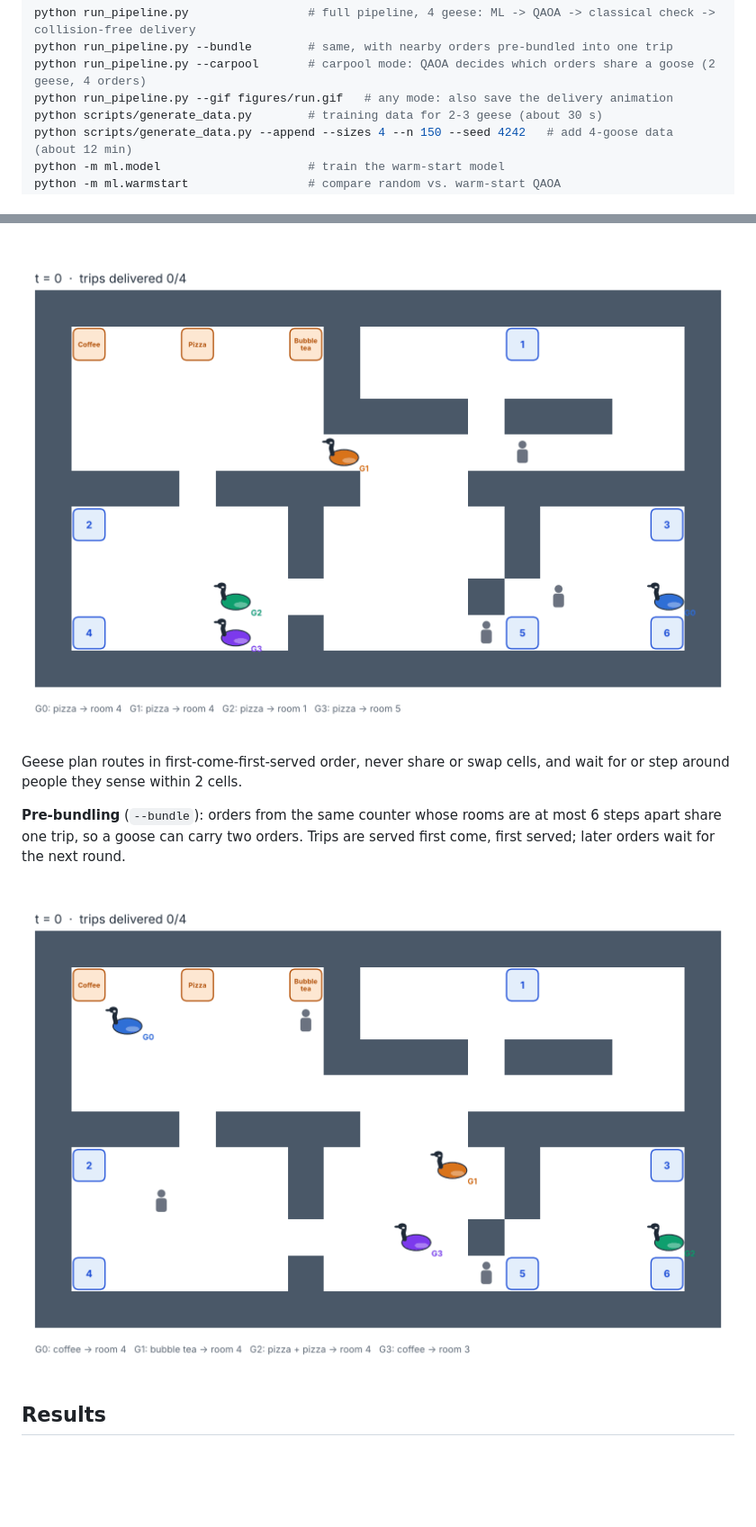
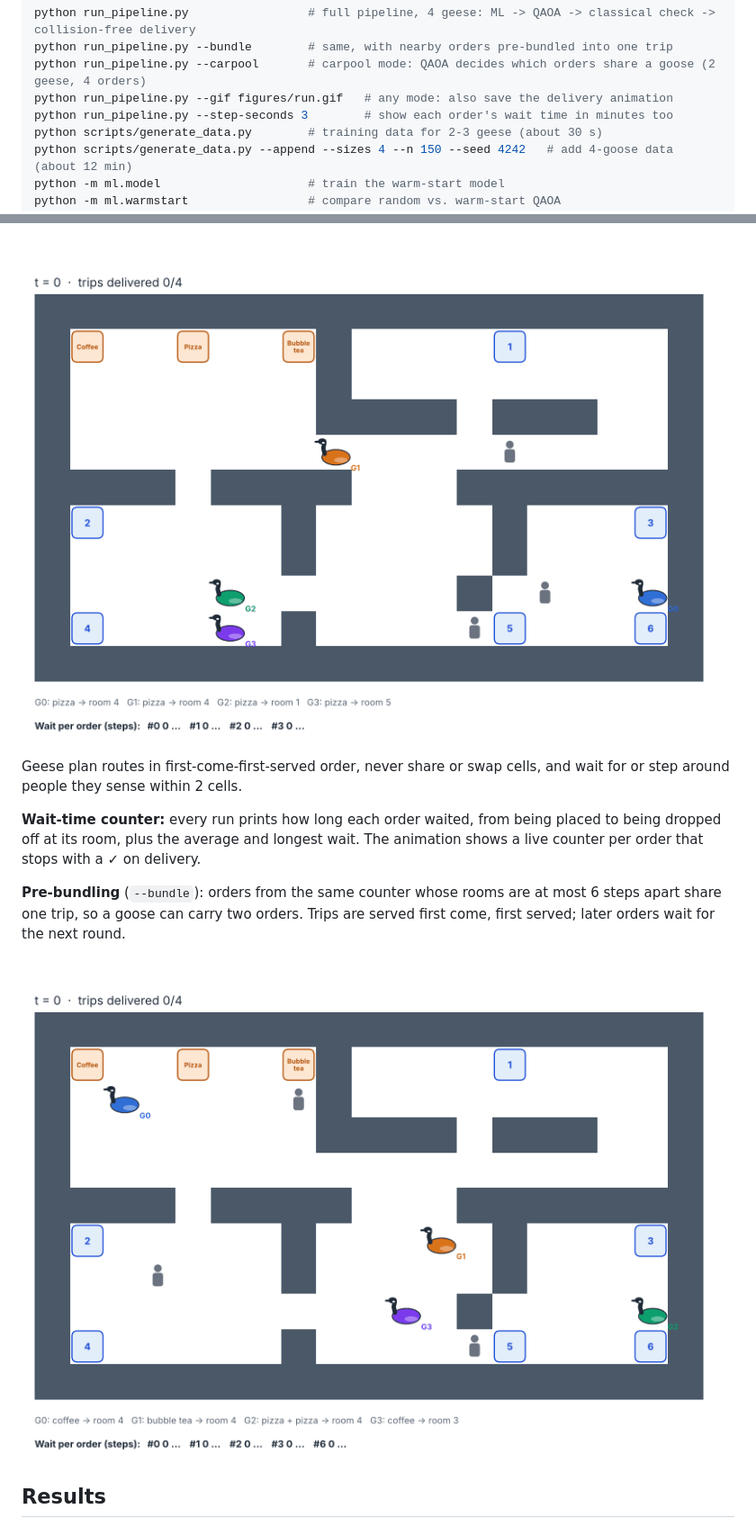
Before and after one commit to victoriatjhin/quarkquacks, a Markdown page: README.md, 2 parts joined by grey strips. Shown at 90% size. Rendered like a GitHub page; pictures changed too: figures/demo.gif, figures/demo_bundle.gif; blank space fills up the shorter version.

Commit message:
Per-order wait-time counter in pipeline output and delivery animations

```diff
--- a/README.md
+++ b/README.md
@@ -32,6 +32,7 @@ python run_pipeline.py                 # full pipeline, 4 geese: ML -> QAOA -> c
 python run_pipeline.py --bundle        # same, with nearby orders pre-bundled into one trip
 python run_pipeline.py --carpool       # carpool mode: QAOA decides which orders share a goose (2 geese, 4 orders)
 python run_pipeline.py --gif figures/run.gif   # any mode: also save the delivery animation
+python run_pipeline.py --step-seconds 3        # show each order's wait time in minutes too
 python scripts/generate_data.py        # training data for 2-3 geese (about 30 s)
 python scripts/generate_data.py --append --sizes 4 --n 150 --seed 4242   # add 4-goose data (about 12 min)
 python -m ml.model                     # train the warm-start model
@@ -56,6 +57,8 @@ pytest -m "not integration"            # skip the end-to-end checks
 ![Geese delivering on collision-free routes](figures/demo.gif)
 
 Geese plan routes in first-come-first-served order, never share or swap cells, and wait for or step around people they sense within 2 cells.
+
+**Wait-time counter:** every run prints how long each order waited, from being placed to being dropped off at its room, plus the average and longest wait. The animation shows a live counter per order that stops with a ✓ on delivery.
 
 **Pre-bundling** (`--bundle`): orders from the same counter whose rooms are at most 6 steps apart share one trip, so a goose can carry two orders. Trips are served first come, first served; later orders wait for the next round.
 
```
Also changed, not shown: figures/demo_carpool.gif, 5 other files.
